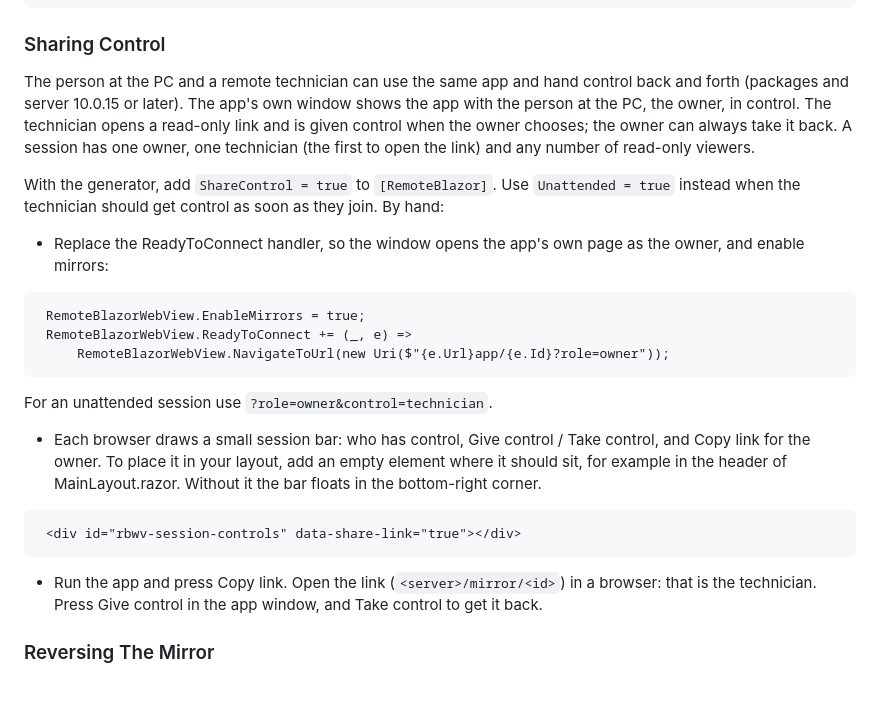
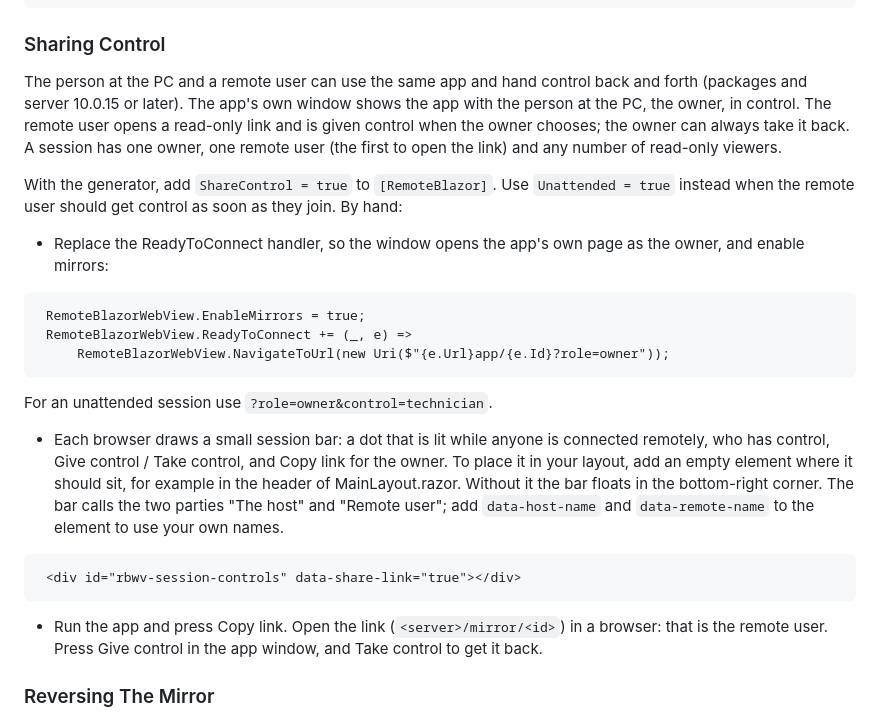
Before and after one commit to budcribar/RemoteBlazorWebViewTutorial, a Markdown page: WpfBlazor/ConvertToRemoteBlazor.md, the part around the change. Drawn GitHub-style; blank space fills up the shorter version.

Commit message:
Tutorial: neutral wording, dot and name overrides in Sharing Control
Co-Authored-By: Claude Fable 5.2 <noreply@anthropic.com>
Claude-Session: https://claude.ai/code/session_013pW5gk5FqYikUfraMvxD9t

````diff
--- a/WpfBlazor/ConvertToRemoteBlazor.md
+++ b/WpfBlazor/ConvertToRemoteBlazor.md
@@ -155,9 +155,9 @@ With the generator, add `Mirror = true` to `[RemoteBlazor]`. By hand:
 
 <h3>Sharing Control</h3>
 
-The person at the PC and a remote technician can use the same app and hand control back and forth (packages and server 10.0.15 or later). The app's own window shows the app with the person at the PC, the owner, in control. The technician opens a read-only link and is given control when the owner chooses; the owner can always take it back. A session has one owner, one technician (the first to open the link) and any number of read-only viewers.
+The person at the PC and a remote user can use the same app and hand control back and forth (packages and server 10.0.15 or later). The app's own window shows the app with the person at the PC, the owner, in control. The remote user opens a read-only link and is given control when the owner chooses; the owner can always take it back. A session has one owner, one remote user (the first to open the link) and any number of read-only viewers.
 
-With the generator, add `ShareControl = true` to `[RemoteBlazor]`. Use `Unattended = true` instead when the technician should get control as soon as they join. By hand:
+With the generator, add `ShareControl = true` to `[RemoteBlazor]`. Use `Unattended = true` instead when the remote user should get control as soon as they join. By hand:
 
 - Replace the ReadyToConnect handler, so the window opens the app's own page as the owner, and enable mirrors:
 
@@ -169,13 +169,13 @@ With the generator, add `ShareControl = true` to `[RemoteBlazor]`. Use `Unattend
 
 For an unattended session use `?role=owner&control=technician`.
 
-- Each browser draws a small session bar: who has control, Give control / Take control, and Copy link for the owner. To place it in your layout, add an empty element where it should sit, for example in the header of MainLayout.razor. Without it the bar floats in the bottom-right corner.
+- Each browser draws a small session bar: a dot that is lit while anyone is connected remotely, who has control, Give control / Take control, and Copy link for the owner. To place it in your layout, add an empty element where it should sit, for example in the header of MainLayout.razor. Without it the bar floats in the bottom-right corner. The bar calls the two parties "The host" and "Remote user"; add `data-host-name` and `data-remote-name` to the element to use your own names.
 
 ```
  <div id="rbwv-session-controls" data-share-link="true"></div>
 ```
 
-- Run the app and press Copy link. Open the link (`<server>/mirror/<id>`) in a browser: that is the technician. Press Give control in the app window, and Take control to get it back.
+- Run the app and press Copy link. Open the link (`<server>/mirror/<id>`) in a browser: that is the remote user. Press Give control in the app window, and Take control to get it back.
 
 <h3>Reversing The Mirror</h3>
 
````
